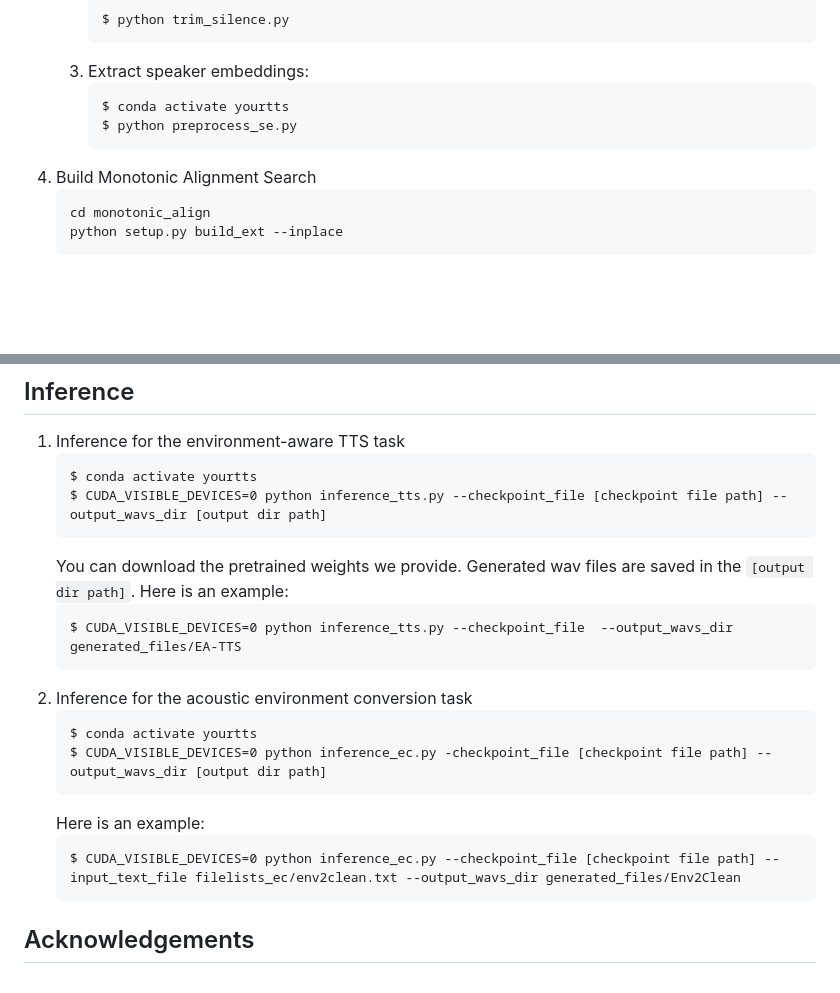
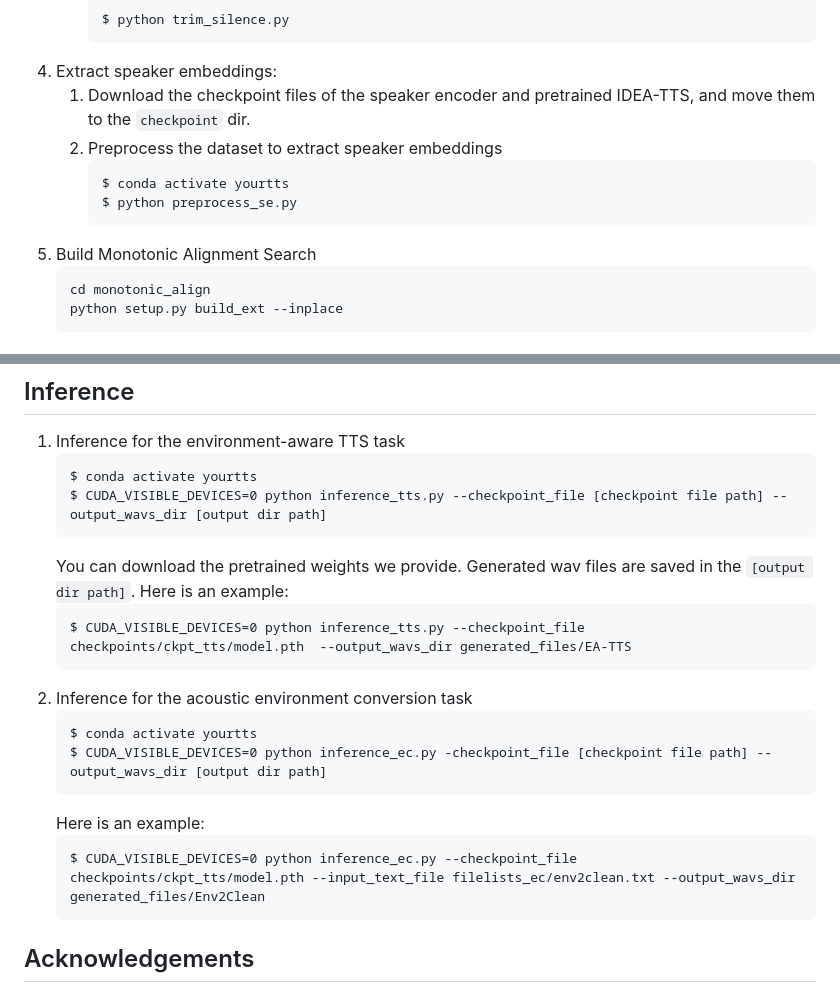
Before and after one commit to ishine/IDEA-TTS, a Markdown page: README.md, 2 parts joined by grey strips. Drawn GitHub-style; blank space fills up the shorter version.

````diff
--- a/README.md
+++ b/README.md
@@ -26,12 +26,14 @@ This paper proposes IDEA-TTS, an Incremental Disentanglement-based Environment-A
        ```
        $ python trim_silence.py
        ```
-    3. Extract speaker embeddings:
+4. Extract speaker embeddings:
+   1. Download the checkpoint files of the speaker encoder and pretrained IDEA-TTS, and move them to the `checkpoint` dir.
+   2. Preprocess the dataset to extract speaker embeddings
        ```
        $ conda activate yourtts
        $ python preprocess_se.py
        ```
-4. Build Monotonic Alignment Search
+5. Build Monotonic Alignment Search
    ```
    cd monotonic_align
    python setup.py build_ext --inplace
@@ -53,7 +55,7 @@ $ CUDA_VISIBLE_DEVICES=0 python train.py -c config.json -m checkpoints/IDEA-TTS
    ```
    You can download the pretrained weights we provide. Generated wav files are saved in the `[output dir path]`. Here is an example:
    ```
-   $ CUDA_VISIBLE_DEVICES=0 python inference_tts.py --checkpoint_file  --output_wavs_dir generated_files/EA-TTS
+   $ CUDA_VISIBLE_DEVICES=0 python inference_tts.py --checkpoint_file checkpoints/ckpt_tts/model.pth  --output_wavs_dir generated_files/EA-TTS
    ```
 2. Inference for the acoustic environment conversion task
    ```
@@ -62,7 +64,7 @@ $ CUDA_VISIBLE_DEVICES=0 python train.py -c config.json -m checkpoints/IDEA-TTS
    ```
    Here is an example:
    ```
-   $ CUDA_VISIBLE_DEVICES=0 python inference_ec.py --checkpoint_file [checkpoint file path] --input_text_file filelists_ec/env2clean.txt --output_wavs_dir generated_files/Env2Clean
+   $ CUDA_VISIBLE_DEVICES=0 python inference_ec.py --checkpoint_file checkpoints/ckpt_tts/model.pth --input_text_file filelists_ec/env2clean.txt --output_wavs_dir generated_files/Env2Clean
    ```
 ## Acknowledgements
 We referred to [VITS](https://github.com/jaywalnut310/vits) and [YourTTS](https://github.com/coqui-ai/TTS) to implement this.
````
Also changed, not shown: other parts of README.md (+2 -2 lines).
